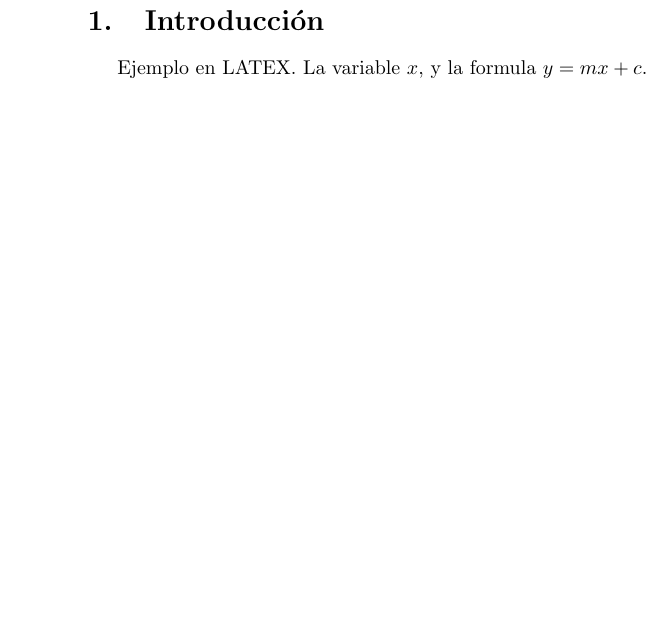
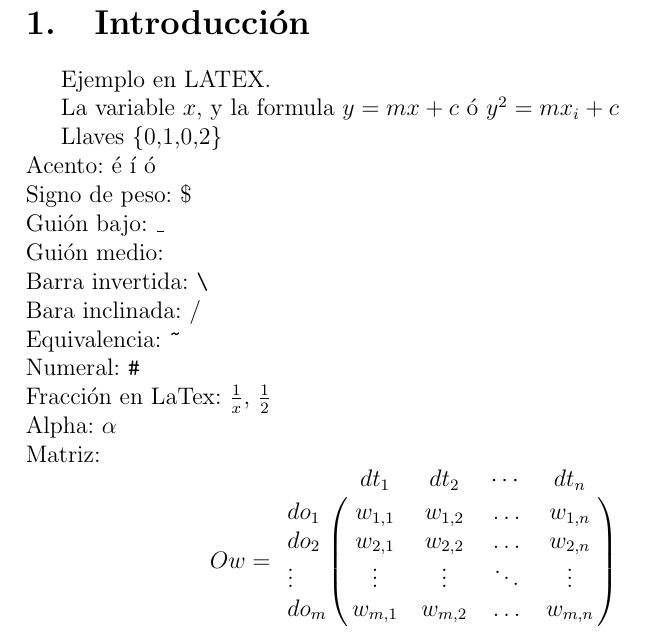
Before and after one commit to servkey/mit, a LaTeX document (Semana 4/Latex/articulo.tex): part of the page, cut so that both start at the same text, the shorter picture padded with empty space. Compiled offline with pdfLaTeX.

```diff
--- a/Semana 4/Latex/articulo.tex
+++ b/Semana 4/Latex/articulo.tex
@@ -1,3 +0,0 @@
-\documentclass[a4paper. 12pt]{article}
-\usepackage[utf8]{inputenc}
-\usepackage[spanish]{babel}
@@ -4,7 +4,30 @@
+\usepackage{amssymb, amsmath, amsbsy} %para fracciones
 
 \begin{document}
 \section{Introducción}
-  Ejemplo en LATEX.
-La variable $x$, y la formula \( y = m x + c \).
+ Ejemplo en LATEX.
 
+La variable $x$, y la formula \( y = m x + c \) ó $y^2=mx_i+c$
+
+Llaves \{0,1,0,2\}  \\ %salto de línea
+Acento: \'e \'i \'o \\
+Signo de peso: \$ \\
+Guión bajo: \_ \\
+Guión medio: \- \\
+Barra invertida: \verb'\' \\
+Bara inclinada: / \\
+Equivalencia: \verb'~' \\
+Numeral: \verb'#' \\
+Fracción en LaTex: $\frac{1}{x}$,   $\frac{1}{2}$ \\
+Alpha: $\alpha$\\
+Matriz:
+$$
+Ow = \bordermatrix{
+              & dt_1     & dt_2     & \cdots & dt_n     \cr
+    do_1     & {w_{1,1}}    & {w_{1,2}}     & \ldots & {w_{1,n}}    \cr
+    do_2     & {w_{2,1}}     & {w_{2,2}}     & \ldots & {w_{2,n}}     \cr
+    \vdots & \vdots & \vdots & \ddots & \vdots \cr
+    do_m     & {w_{m,1}}    & {w_{m,2}}      & \ldots  & {w_{m,n}}      \cr
+}
+$$
 \end{document}
```
Also changed, not shown: PresentacionesTemas/5_Gerardo-Redes.pdf (added), PresentacionesTemas/5_Juan Carlos-IS.pdf (added), Semana 4/Latex/articulo.pdf, Semana 4/Latex/articulo.tex (3 more changed lines), 1 other file.
